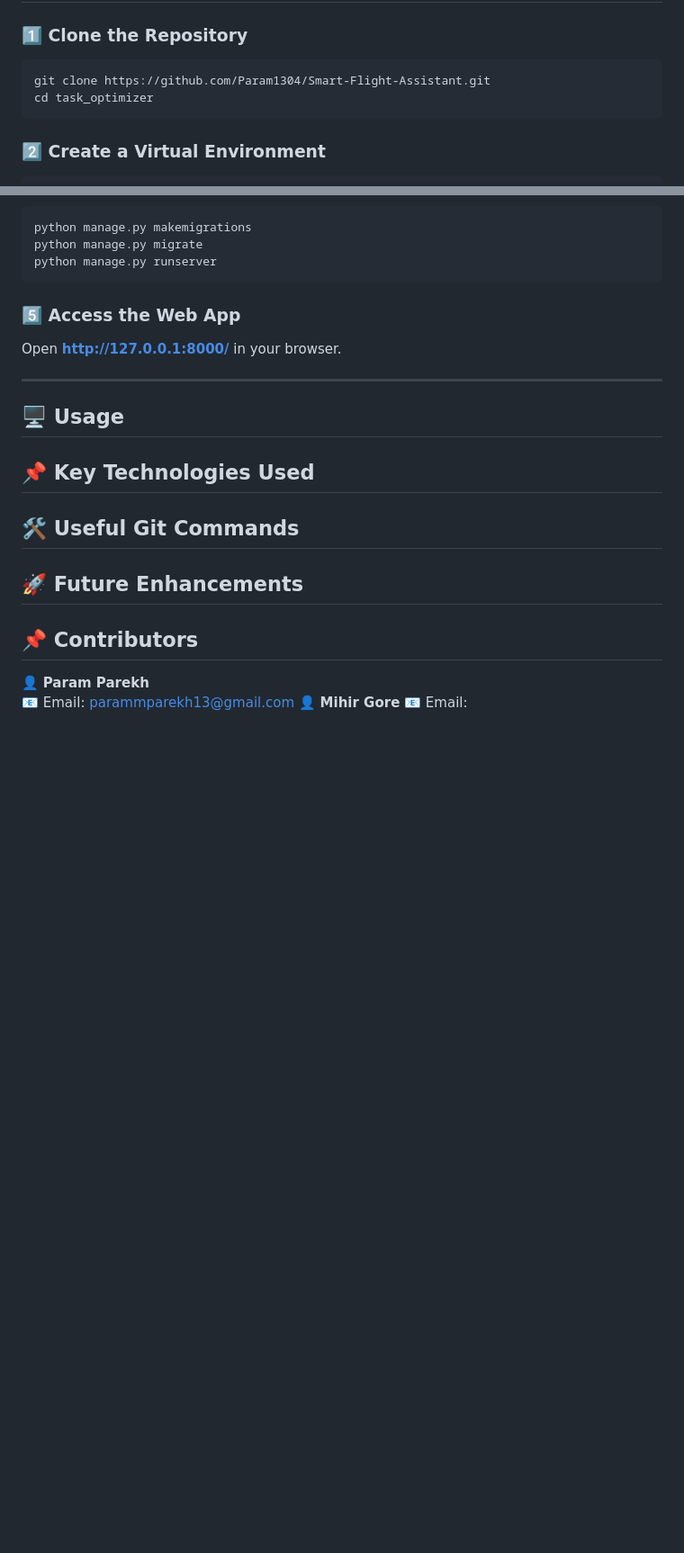
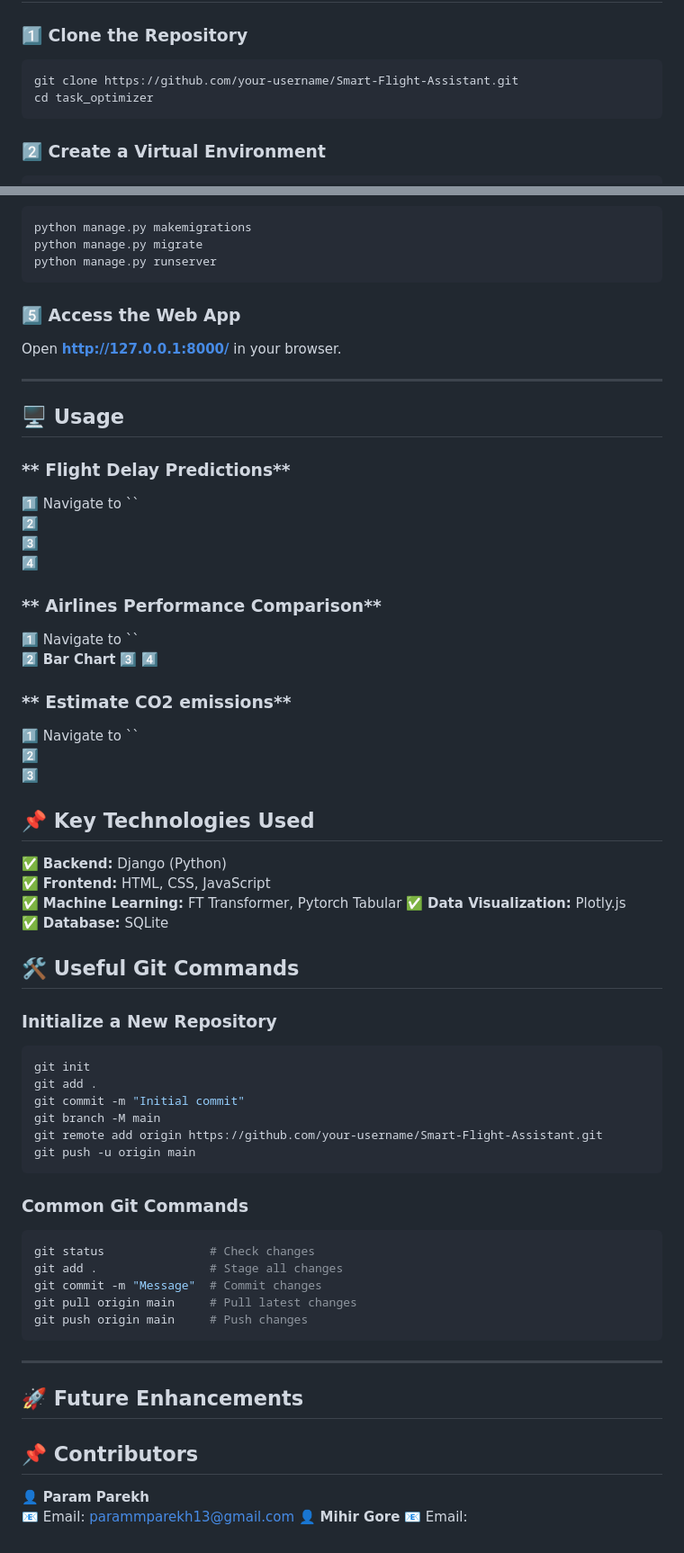
Before and after one commit to Param1304/Smart-Flight-Assistant, a Markdown page: README.md, 2 parts joined by grey strips. Shown at 90% size. Drawn GitHub-style; blank space fills up the shorter version.

````diff
--- a/README.md
+++ b/README.md
@@ -87,7 +87,7 @@ webapp/
 ## **🚀 Installation & Setup**
 ### **1️⃣ Clone the Repository**
 ```sh
-git clone https://github.com/Param1304/Smart-Flight-Assistant.git
+git clone https://github.com/your-username/Smart-Flight-Assistant.git
 cd task_optimizer
 ```
 
@@ -117,9 +117,52 @@ Open **http://127.0.0.1:8000/** in your browser.
 
 ## **🖥️ Usage**
 
+### ** Flight Delay Predictions**
+1️⃣ Navigate to ``
+2️⃣
+3️⃣
+4️⃣
+
+### ** Airlines Performance Comparison**
+1️⃣ Navigate to ``
+2️⃣ **Bar Chart**
+3️⃣
+4️⃣
+
+### ** Estimate CO2 emissions**
+1️⃣ Navigate to ``
+2️⃣
+3️⃣
+
+
 ## **📌 Key Technologies Used**
+✅ **Backend:** Django (Python)
+✅ **Frontend:** HTML, CSS, JavaScript
+✅ **Machine Learning:** FT Transformer, Pytorch Tabular
+✅ **Data Visualization:** Plotly.js
+✅ **Database:** SQLite
+
 
 ## **🛠️ Useful Git Commands**
+### **Initialize a New Repository**
+```sh
+git init
+git add .
+git commit -m "Initial commit"
+git branch -M main
+git remote add origin https://github.com/your-username/Smart-Flight-Assistant.git
+git push -u origin main
+```
+
+### **Common Git Commands**
+```sh
+git status               # Check changes
+git add .                # Stage all changes
+git commit -m "Message"  # Commit changes
+git pull origin main     # Pull latest changes
+git push origin main     # Push changes
+```
+---
 
 ## **🚀 Future Enhancements**
 
````
